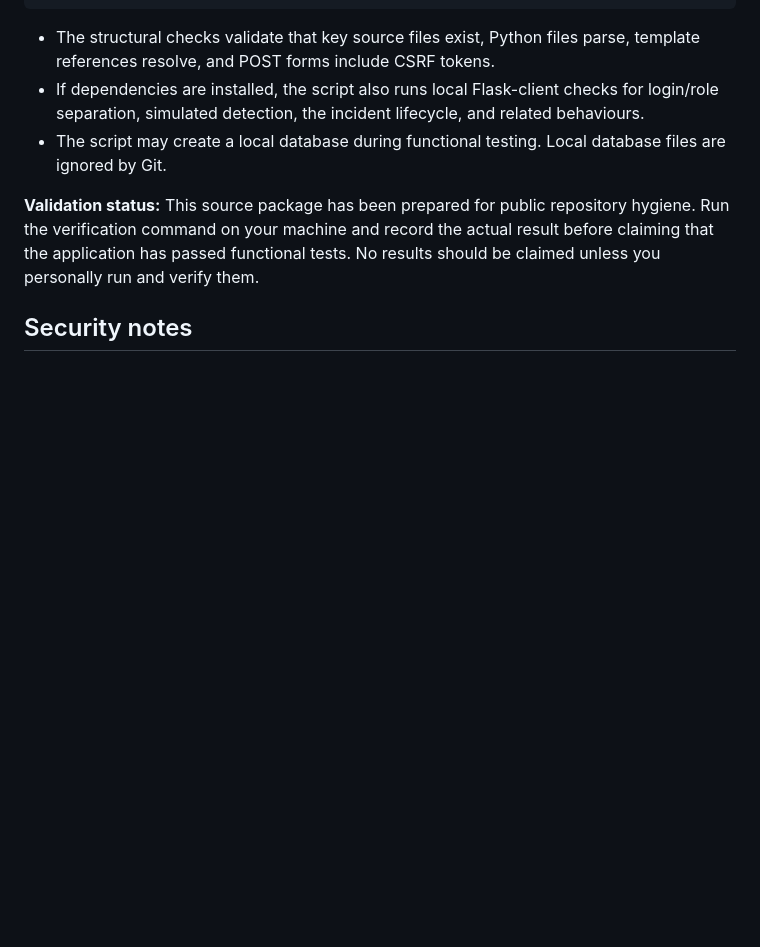
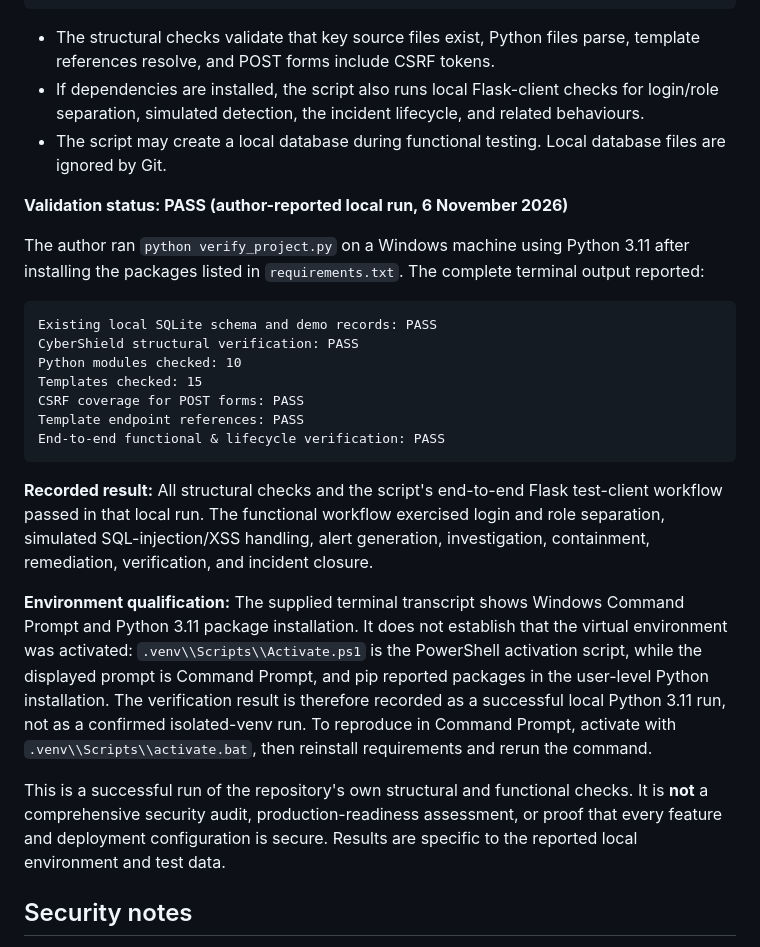
Before and after one commit to shettysanket06/cybershield-soc-portal, a Markdown page: README.md, the part around the change. GitHub-like rendering; blank space fills up the shorter version.

Commit message:
Record successful local project verification

````diff
--- a/README.md
+++ b/README.md
@@ -161,7 +161,25 @@ python verify_project.py
 * If dependencies are installed, the script also runs local Flask-client checks for login/role separation, simulated detection, the incident lifecycle, and related behaviours.
 * The script may create a local database during functional testing. Local database files are ignored by Git.
 
-**Validation status:** This source package has been prepared for public repository hygiene. Run the verification command on your machine and record the actual result before claiming that the application has passed functional tests. No results should be claimed unless you personally run and verify them.
+**Validation status: PASS (author-reported local run, 6 November 2026)**
+
+The author ran `python verify_project.py` on a Windows machine using Python 3.11 after installing the packages listed in `requirements.txt`. The complete terminal output reported:
+
+```text
+Existing local SQLite schema and demo records: PASS
+CyberShield structural verification: PASS
+Python modules checked: 10
+Templates checked: 15
+CSRF coverage for POST forms: PASS
+Template endpoint references: PASS
+End-to-end functional & lifecycle verification: PASS
+```
+
+**Recorded result:** All structural checks and the script's end-to-end Flask test-client workflow passed in that local run. The functional workflow exercised login and role separation, simulated SQL-injection/XSS handling, alert generation, investigation, containment, remediation, verification, and incident closure.
+
+**Environment qualification:** The supplied terminal transcript shows Windows Command Prompt and Python 3.11 package installation. It does not establish that the virtual environment was activated: `.venv\\Scripts\\Activate.ps1` is the PowerShell activation script, while the displayed prompt is Command Prompt, and pip reported packages in the user-level Python installation. The verification result is therefore recorded as a successful local Python 3.11 run, not as a confirmed isolated-venv run. To reproduce in Command Prompt, activate with `.venv\\Scripts\\activate.bat`, then reinstall requirements and rerun the command.
+
+This is a successful run of the repository's own structural and functional checks. It is **not** a comprehensive security audit, production-readiness assessment, or proof that every feature and deployment configuration is secure. Results are specific to the reported local environment and test data.
 
 ## Security notes
 
````
